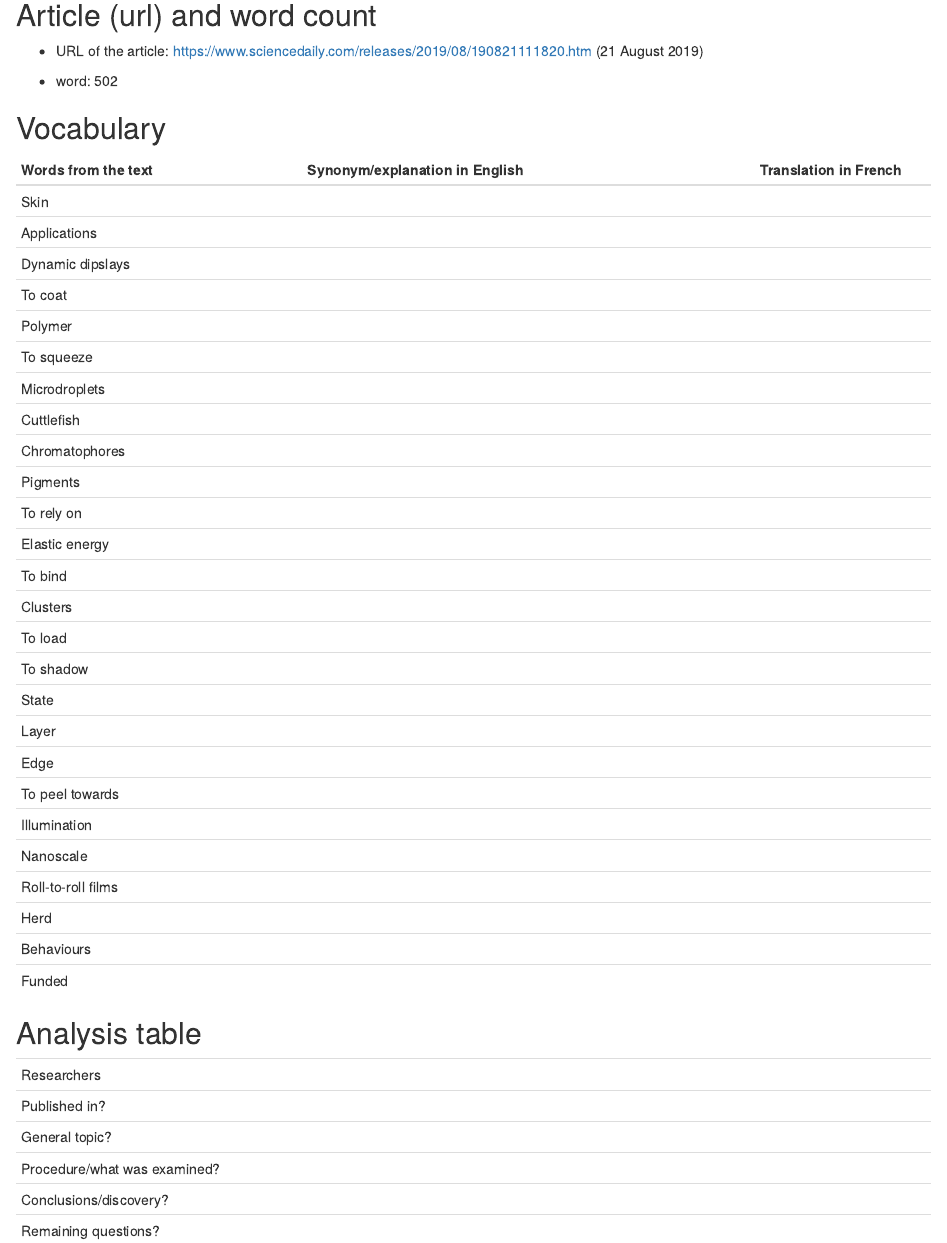
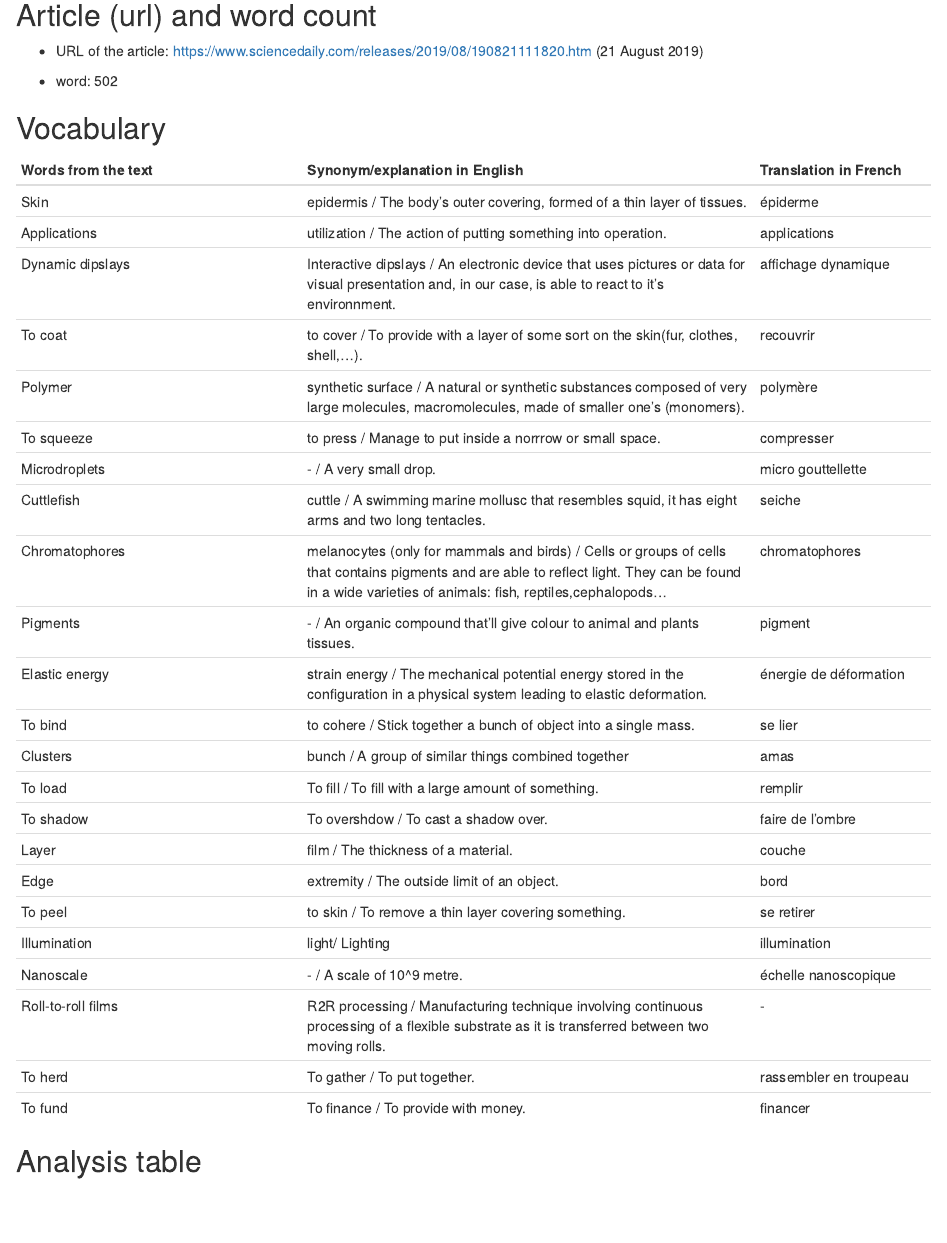
Before and after one commit to nemlemaire/nemo-lemaire-blog, an R Markdown document (_posts/2019-10-29-article-2/article-2.Rmd): the page in a window 1100 px wide, from 240 px down. Rendered offline with R 4.5, knitr and Pandoc, with nearby package versions; drawn as R Markdown's standard HTML page in place of the format the file asks for.

Commit message:
fin du vocabulaire

```diff
--- a/_posts/2019-10-29-article-2/article-2.Rmd
+++ b/_posts/2019-10-29-article-2/article-2.Rmd
@@ -28,32 +28,29 @@ knitr::opts_chunk$set(echo = FALSE)
 
 | Words from the text | Synonym/explanation in English | Translation in French|
 | ------------------- | ------------------------------ |------------|
-|    Skin       |            |         |
-|    Applications       |            |         |
-|    Dynamic dipslays       |            |         |
-|    To coat       |            |         |
-|    Polymer       |            |         |
-|     To squeeze      |            |         |
-|  Microdroplets  |            |         |
-|   Cuttlefish        |            |         |
-|   Chromatophores       |            |         |
-|   Pigments        |            |         |
-|   To rely on        |            |         |
-|   Elastic energy        |            |         |
-|   To bind        |            |         |
-|   Clusters        |            |         |
-|    To load       |            |         |
-|    To shadow       |            |         |
-|    State       |            |         |
-|    Layer       |            |         |
-|    Edge       |            |         |
-|    To peel towards       |            |         |
-|  Illumination         |            |         |
-|   Nanoscale        |            |         |
-|   Roll-to-roll films        |            |         |
-|   Herd       |            |         |
-|    Behaviours       |            |         |
-|    Funded       |            |         |
+| Skin | epidermis / The body's outer covering, formed of a thin layer of tissues. | épiderme |
+| Applications | utilization / The action of putting something into operation. | applications |
+| Dynamic dipslays | Interactive dipslays / An electronic device that uses pictures or data for visual presentation and, in our case, is able to react to it's environnment. | affichage dynamique |
+| To coat | to cover / To provide with a layer of some sort on the skin(fur, clothes, shell,...). | recouvrir |
+| Polymer | synthetic surface / A natural or synthetic substances composed of very large molecules, macromolecules, made of smaller one's (monomers). | polymère |
+| To squeeze | to press / Manage to put inside a norrrow or small space. | compresser|
+| Microdroplets | - / A very small drop. | micro gouttellette |
+| Cuttlefish | cuttle / A swimming marine mollusc that resembles squid, it has eight arms and two long tentacles.  | seiche |
+| Chromatophores | melanocytes (only for mammals and birds) / Cells or groups of cells that contains pigments and are able to reflect light. They can be found in a wide varieties  of animals: fish, reptiles,cephalopods... | chromatophores |
+| Pigments | - / An organic compound that'll give colour to animal and plants tissues. | pigment |
+| Elastic energy | strain energy / The mechanical potential energy stored in the configuration in a physical system leading to elastic deformation. | énergie de déformation |
+| To bind | to cohere / Stick together a bunch of object into a single mass. | se lier |
+| Clusters | bunch / A group of similar things combined together | amas |
+| To load | To fill / To fill with a large amount of something. | remplir |
+| To shadow | To overshdow / To cast a shadow over. | faire de l'ombre |
+| Layer | film / The thickness of a material. | couche |
+| Edge | extremity / The outside limit of an object. | bord |
+| To peel | to skin / To remove a thin layer covering something. | se retirer |
+| Illumination | light/ Lighting | illumination |
+| Nanoscale | - / A scale of 10^9 metre. | échelle nanoscopique |
+| Roll-to-roll films | R2R processing / Manufacturing technique involving continuous processing of a flexible substrate as it is transferred between two moving rolls. | - |
+| To herd | To gather / To put together. | rassembler en troupeau |
+| To fund | To finance /  To provide with money. | financer |
 
 ## Analysis table
 
```
Also changed, not shown: _posts/2019-10-29-article-2/image_texte/texte article 2.R (+4 -4 lines), _posts/2019-10-29-article-2/article-2.html, docs/posts/2019-10-29-article-2/image_texte/texte article 2.R, docs/posts/posts.json, 2 other files.
